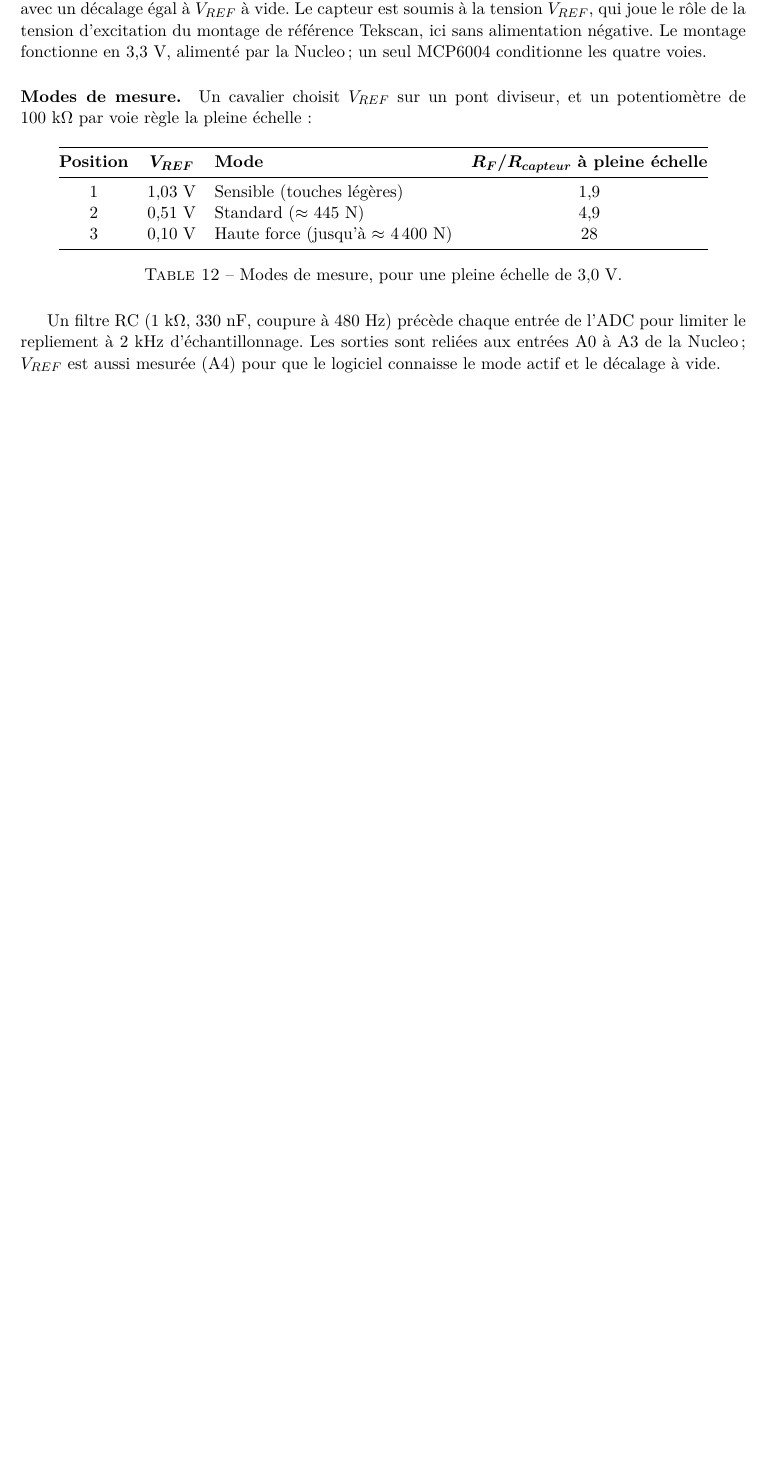
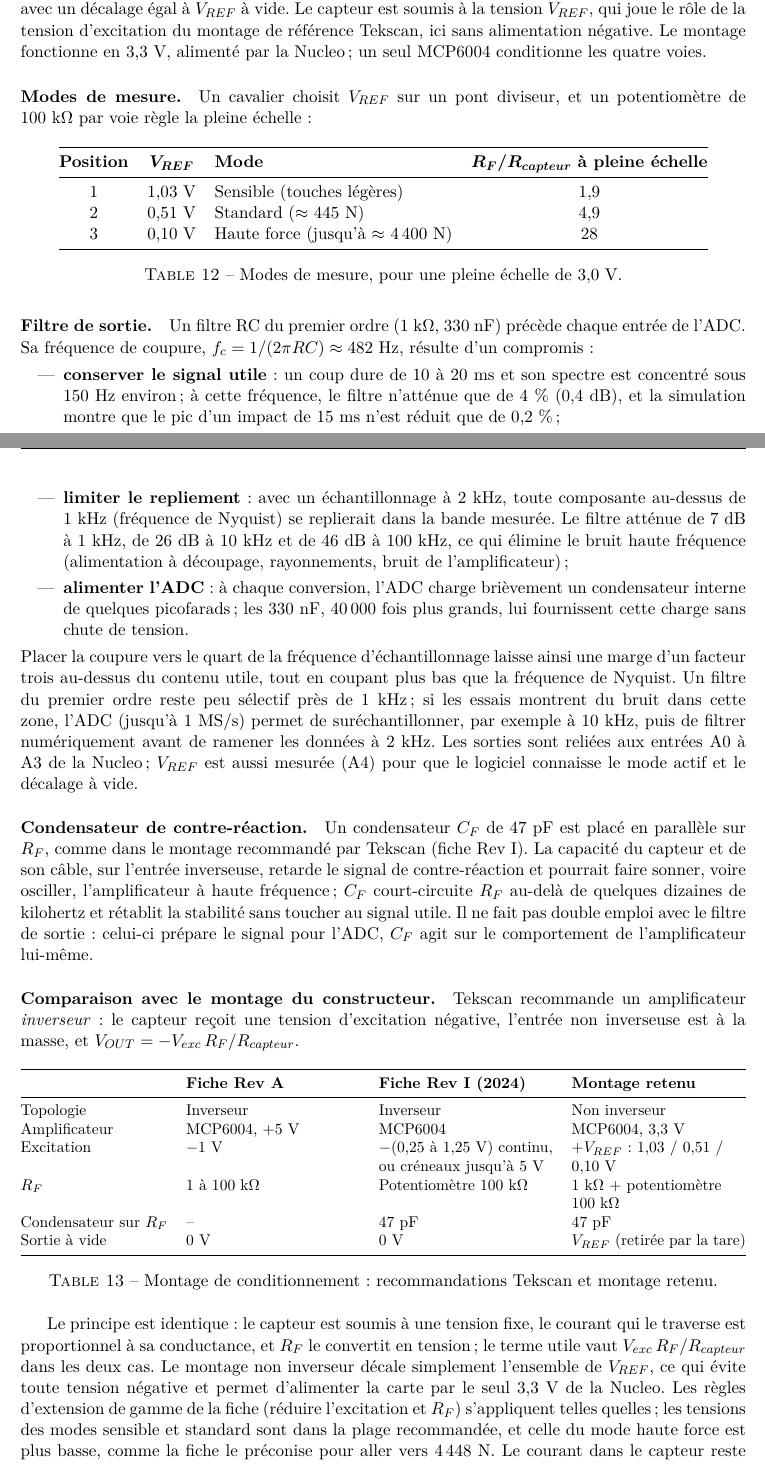
Before and after one commit to Aymeric-Dcn/pfe-combat-mirror, a LaTeX paper (docs/rapport/main.tex, which reads docs/rapport/plateau.tex): part of page 17 of 21 before the commit and two parts of pages 17 and 18 of 22 after it, the two joined at a grey line, cut so that both start at the same text, the shorter picture padded with empty space. Compiled offline with pdfLaTeX.

Commit message:
Conditioning: 47 pF feedback capacitor (Tekscan datasheet Rev I), unloaded sensor at 1 Mohm in the simulations, report: comparison with the Tekscan circuit and output filter rationale

```diff
--- a/docs/rapport/plateau.tex
+++ b/docs/rapport/plateau.tex
@@ -146,7 +146,37 @@ La conductance du FlexiForce étant proportionnelle à la force, la sortie est \
 \caption{Modes de mesure, pour une pleine échelle de 3,0~V.}
 \end{table}
 
-Un filtre RC (1~k$\Omega$, 330~nF, coupure à 480~Hz) précède chaque entrée de l'ADC pour limiter le repliement à 2~kHz d'échantillonnage. Les sorties sont reliées aux entrées A0 à A3 de la Nucleo ; $V_{REF}$ est aussi mesurée (A4) pour que le logiciel connaisse le mode actif et le décalage à vide.
+\paragraph{Filtre de sortie.} Un filtre RC du premier ordre (1~k$\Omega$, 330~nF) précède chaque entrée de l'ADC. Sa fréquence de coupure, $f_c = 1/(2\pi RC) \approx 482$~Hz, résulte d'un compromis :
+\begin{itemize}
+  \item \textbf{conserver le signal utile} : un coup dure de 10 à 20~ms et son spectre est concentré sous 150~Hz environ ; à cette fréquence, le filtre n'atténue que de 4~\% (0,4~dB), et la simulation montre que le pic d'un impact de 15~ms n'est réduit que de 0,2~\% ;
+  \item \textbf{limiter le repliement} : avec un échantillonnage à 2~kHz, toute composante au-dessus de 1~kHz (fréquence de Nyquist) se replierait dans la bande mesurée. Le filtre atténue de 7~dB à 1~kHz, de 26~dB à 10~kHz et de 46~dB à 100~kHz, ce qui élimine le bruit haute fréquence (alimentation à découpage, rayonnements, bruit de l'amplificateur) ;
+  \item \textbf{alimenter l'ADC} : à chaque conversion, l'ADC charge brièvement un condensateur interne de quelques picofarads ; les 330~nF, 40\,000 fois plus grands, lui fournissent cette charge sans chute de tension.
+\end{itemize}
+Placer la coupure vers le quart de la fréquence d'échantillonnage laisse ainsi une marge d'un facteur trois au-dessus du contenu utile, tout en coupant plus bas que la fréquence de Nyquist. Un filtre du premier ordre reste peu sélectif près de 1~kHz ; si les essais montrent du bruit dans cette zone, l'ADC (jusqu'à 1~MS/s) permet de suréchantillonner, par exemple à 10~kHz, puis de filtrer numériquement avant de ramener les données à 2~kHz. Les sorties sont reliées aux entrées A0 à A3 de la Nucleo ; $V_{REF}$ est aussi mesurée (A4) pour que le logiciel connaisse le mode actif et le décalage à vide.
+
+\paragraph{Condensateur de contre-réaction.} Un condensateur $C_F$ de 47~pF est placé en parallèle sur $R_F$, comme dans le montage recommandé par Tekscan (fiche Rev~I). La capacité du capteur et de son câble, sur l'entrée inverseuse, retarde le signal de contre-réaction et pourrait faire sonner, voire osciller, l'amplificateur à haute fréquence ; $C_F$ court-circuite $R_F$ au-delà de quelques dizaines de kilohertz et rétablit la stabilité sans toucher au signal utile. Il ne fait pas double emploi avec le filtre de sortie : celui-ci prépare le signal pour l'ADC, $C_F$ agit sur le comportement de l'amplificateur lui-même.
+
+\paragraph{Comparaison avec le montage du constructeur.} Tekscan recommande un amplificateur \emph{inverseur} : le capteur reçoit une tension d'excitation négative, l'entrée non inverseuse est à la masse, et $V_{OUT} = -V_{exc}\,R_F/R_{capteur}$.
+
+\begin{table}[H]
+\centering
+\small
+\begin{tabularx}{\textwidth}{@{}l>{\raggedright\arraybackslash}X>{\raggedright\arraybackslash}X>{\raggedright\arraybackslash}X@{}}
+\toprule
+ & \textbf{Fiche Rev A} & \textbf{Fiche Rev I (2024)} & \textbf{Montage retenu} \\
+\midrule
+Topologie & Inverseur & Inverseur & Non inverseur \\
+Amplificateur & MCP6004, +5~V & MCP6004 & MCP6004, 3,3~V \\
+Excitation & $-1$~V & $-$(0,25 à 1,25~V) continu, ou créneaux jusqu'à 5~V & $+V_{REF}$ : 1,03 / 0,51 / 0,10~V \\
+$R_F$ & 1 à 100~k$\Omega$ & Potentiomètre 100~k$\Omega$ & 1~k$\Omega$ + potentiomètre 100~k$\Omega$ \\
+Condensateur sur $R_F$ & -- & 47~pF & 47~pF \\
+Sortie à vide & 0~V & 0~V & $V_{REF}$ (retirée par la tare) \\
+\bottomrule
+\end{tabularx}
+\caption{Montage de conditionnement : recommandations Tekscan et montage retenu.}
+\end{table}
+
+Le principe est identique : le capteur est soumis à une tension fixe, le courant qui le traverse est proportionnel à sa conductance, et $R_F$ le convertit en tension ; le terme utile vaut $V_{exc}\,R_F/R_{capteur}$ dans les deux cas. Le montage non inverseur décale simplement l'ensemble de $V_{REF}$, ce qui évite toute tension négative et permet d'alimenter la carte par le seul 3,3~V de la Nucleo. Les règles d'extension de gamme de la fiche (réduire l'excitation et $R_F$) s'appliquent telles quelles ; les tensions des modes sensible et standard sont dans la plage recommandée, et celle du mode haute force est plus basse, comme la fiche le préconise pour aller vers 4\,448~N. Le courant dans le capteur reste inférieur à 1~mA, sous la limite de 2,5~mA.
 
 \subsection{Simulation}
 
```
Also changed, not shown: hardware/simulation/conditionnement.inc (+7 -0 lines), docs/rapport/figures/schema_conditionnement.pdf, docs/rapport/main.pdf, hardware/simulation/README.md, docs/rapport/plateau.tex (8 more changed lines), 3 other files.
